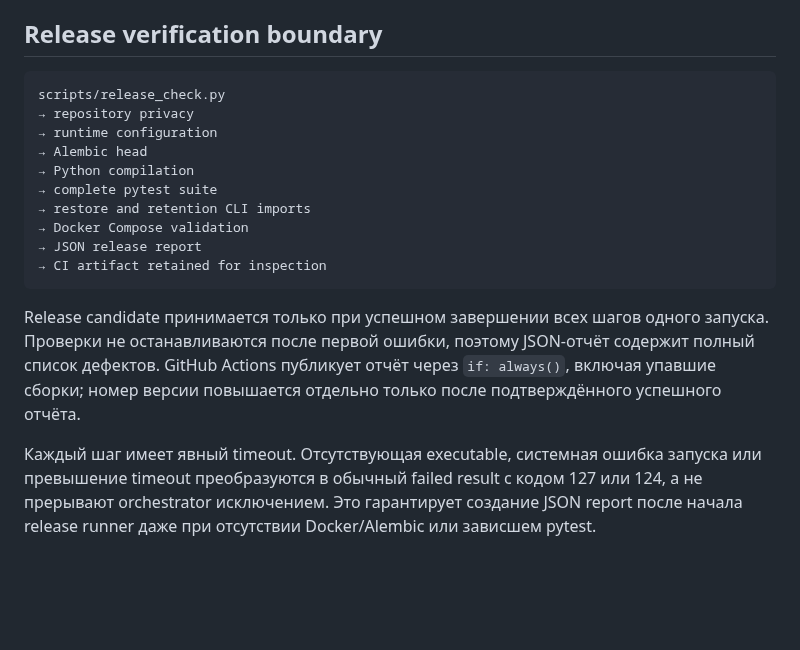
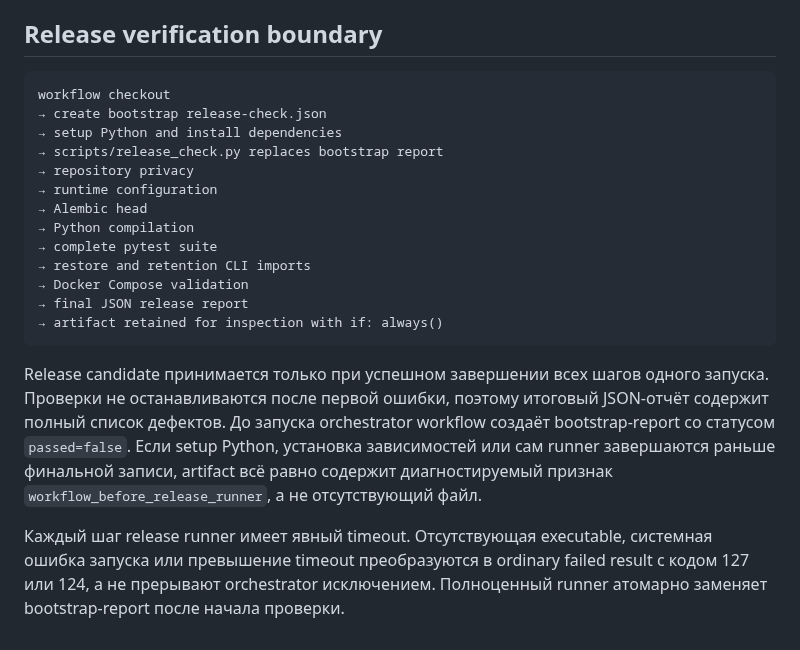
Before and after one commit to Vutovk31/AutoPasport, a Markdown page: docs/ARCHITECTURE.md, the part around the change. Drawn GitHub-style; blank space fills up the shorter version.

Commit message:
docs: add CI bootstrap report boundary

````diff
--- a/docs/ARCHITECTURE.md
+++ b/docs/ARCHITECTURE.md
@@ -144,7 +144,10 @@ scripts/cleanup_attachments.py
 ## Release verification boundary
 
 ```text
-scripts/release_check.py
+workflow checkout
+→ create bootstrap release-check.json
+→ setup Python and install dependencies
+→ scripts/release_check.py replaces bootstrap report
 → repository privacy
 → runtime configuration
 → Alembic head
@@ -152,10 +155,10 @@ scripts/release_check.py
 → complete pytest suite
 → restore and retention CLI imports
 → Docker Compose validation
-→ JSON release report
-→ CI artifact retained for inspection
+→ final JSON release report
+→ artifact retained for inspection with if: always()
 ```
 
-Release candidate принимается только при успешном завершении всех шагов одного запуска. Проверки не останавливаются после первой ошибки, поэтому JSON-отчёт содержит полный список дефектов. GitHub Actions публикует отчёт через `if: always()`, включая упавшие сборки; номер версии повышается отдельно только после подтверждённого успешного отчёта.
+Release candidate принимается только при успешном завершении всех шагов одного запуска. Проверки не останавливаются после первой ошибки, поэтому итоговый JSON-отчёт содержит полный список дефектов. До запуска orchestrator workflow создаёт bootstrap-report со статусом `passed=false`. Если setup Python, установка зависимостей или сам runner завершаются раньше финальной записи, artifact всё равно содержит диагностируемый признак `workflow_before_release_runner`, а не отсутствующий файл.
 
-Каждый шаг имеет явный timeout. Отсутствующая executable, системная ошибка запуска или превышение timeout преобразуются в обычный failed result с кодом 127 или 124, а не прерывают orchestrator исключением. Это гарантирует создание JSON report после начала release runner даже при отсутствии Docker/Alembic или зависшем pytest.
+Каждый шаг release runner имеет явный timeout. Отсутствующая executable, системная ошибка запуска или превышение timeout преобразуются в ordinary failed result с кодом 127 или 124, а не прерывают orchestrator исключением. Полноценный runner атомарно заменяет bootstrap-report после начала проверки.
````
